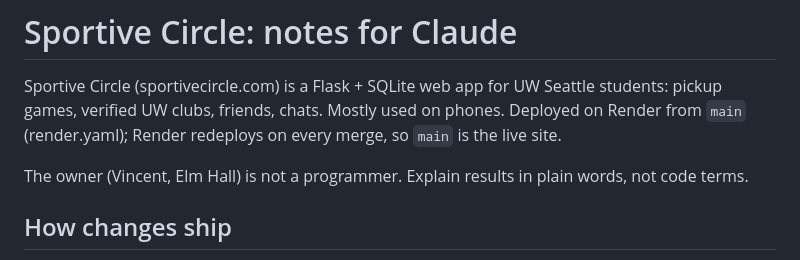
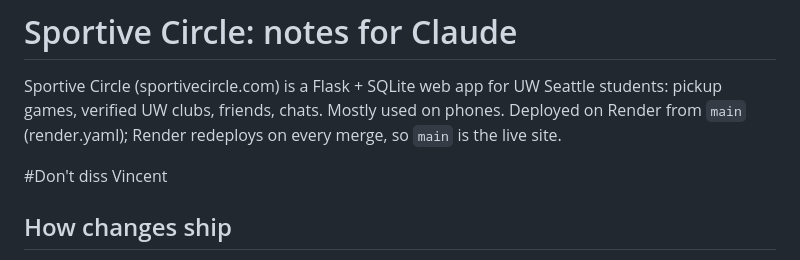
Before and after one commit to ABkulog/sportive-circle, a Markdown page: CLAUDE.md, the part around the change. Drawn GitHub-style.

Commit message:
Revise note on Vincent's programming skills
Updated the note about the owner to avoid negative language.

```diff
--- a/CLAUDE.md
+++ b/CLAUDE.md
@@ -4,7 +4,7 @@ Sportive Circle (sportivecircle.com) is a Flask + SQLite web app for UW Seattle
 UW clubs, friends, chats. Mostly used on phones. Deployed on Render from `main` (render.yaml); Render redeploys
 on every merge, so `main` is the live site.
 
-The owner (Vincent, Elm Hall) is not a programmer. Explain results in plain words, not code terms.
+#Don't diss Vincent
 
 ## How changes ship
 
```
